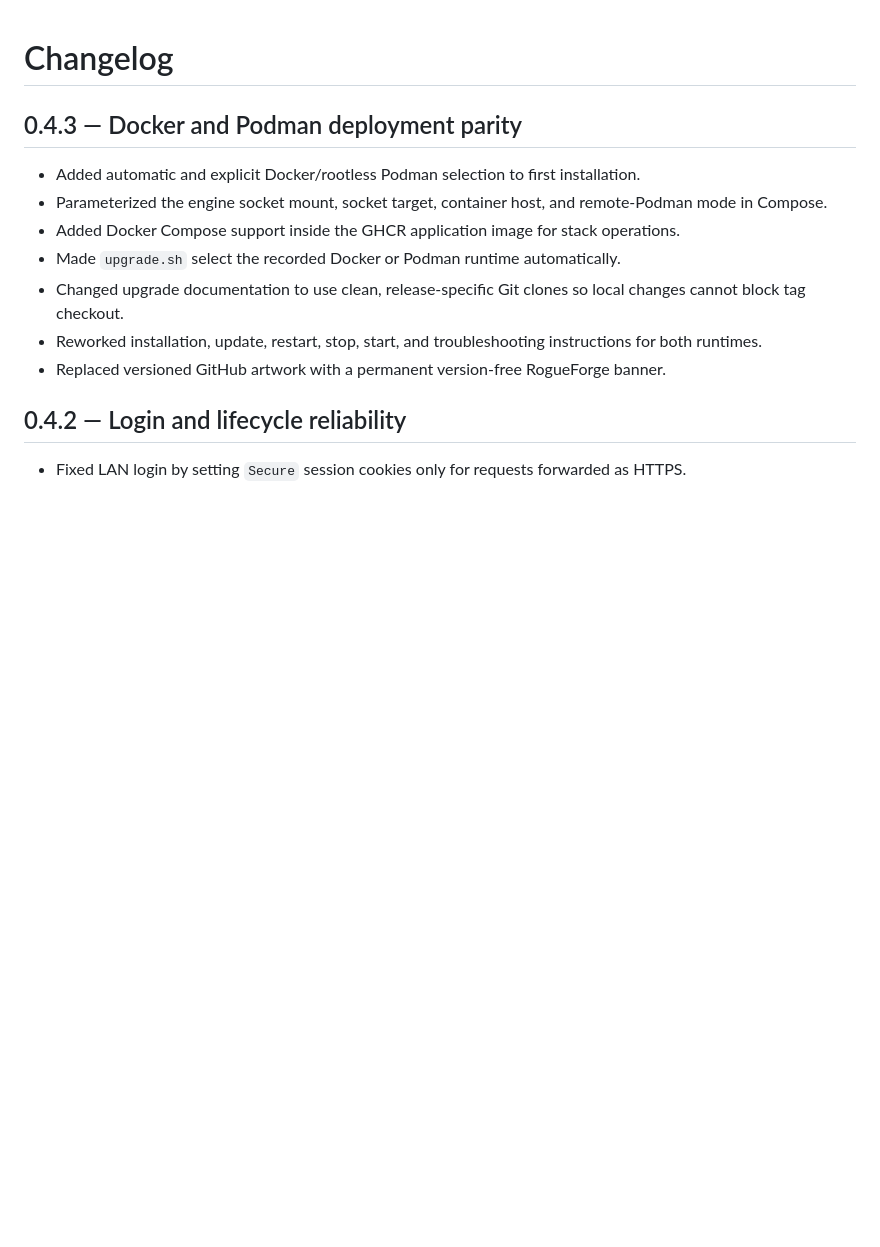
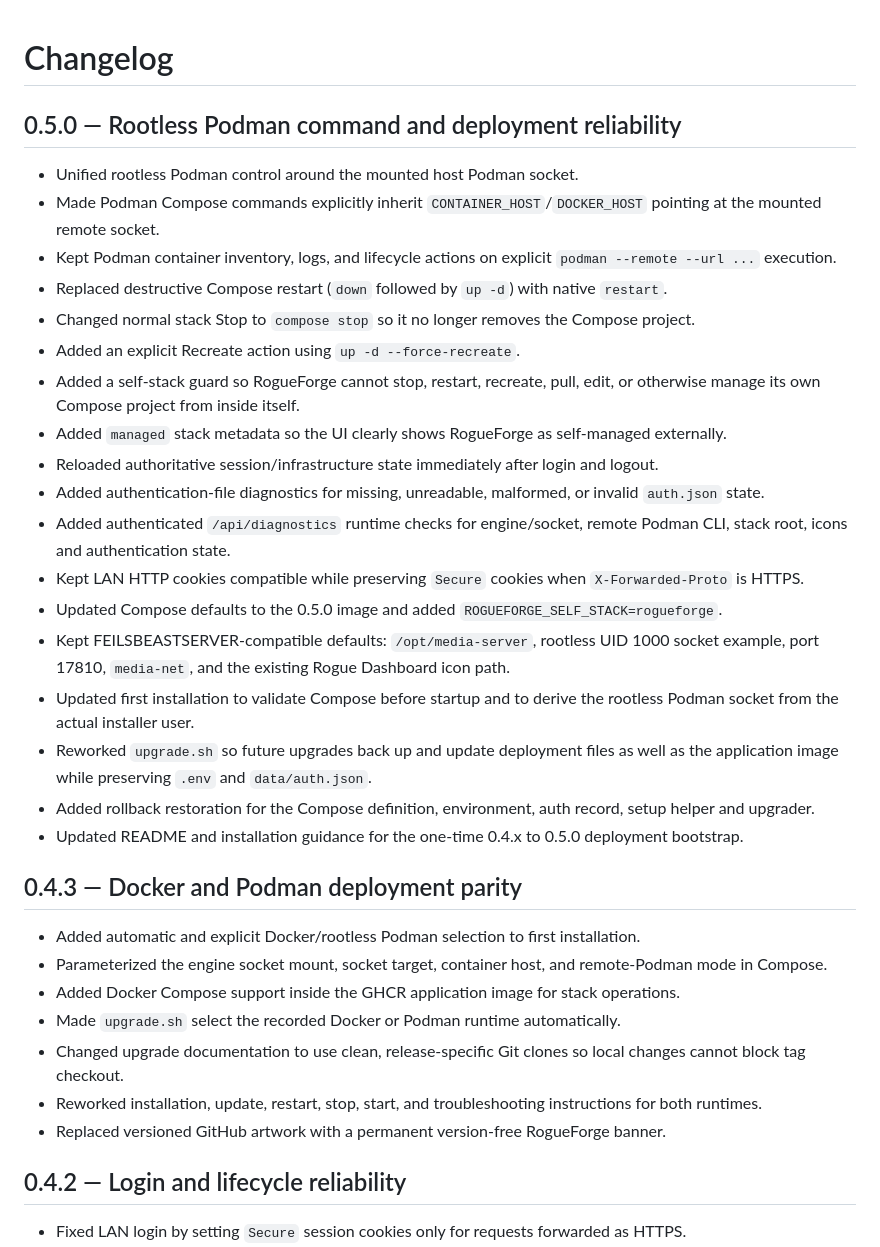
Before and after one commit to RogueAssassin/RogueForge, a Markdown page: CHANGELOG.md, the part around the change. Rendered like a GitHub page; blank space fills up the shorter version.

Commit message:
v0.5.0: document runtime and deployment fixes

```diff
--- a/CHANGELOG.md
+++ b/CHANGELOG.md
@@ -1,4 +1,25 @@
 # Changelog
+
+## 0.5.0 — Rootless Podman command and deployment reliability
+
+- Unified rootless Podman control around the mounted host Podman socket.
+- Made Podman Compose commands explicitly inherit `CONTAINER_HOST`/`DOCKER_HOST` pointing at the mounted remote socket.
+- Kept Podman container inventory, logs, and lifecycle actions on explicit `podman --remote --url ...` execution.
+- Replaced destructive Compose restart (`down` followed by `up -d`) with native `restart`.
+- Changed normal stack Stop to `compose stop` so it no longer removes the Compose project.
+- Added an explicit Recreate action using `up -d --force-recreate`.
+- Added a self-stack guard so RogueForge cannot stop, restart, recreate, pull, edit, or otherwise manage its own Compose project from inside itself.
+- Added `managed` stack metadata so the UI clearly shows RogueForge as self-managed externally.
+- Reloaded authoritative session/infrastructure state immediately after login and logout.
+- Added authentication-file diagnostics for missing, unreadable, malformed, or invalid `auth.json` state.
+- Added authenticated `/api/diagnostics` runtime checks for engine/socket, remote Podman CLI, stack root, icons and authentication state.
+- Kept LAN HTTP cookies compatible while preserving `Secure` cookies when `X-Forwarded-Proto` is HTTPS.
+- Updated Compose defaults to the 0.5.0 image and added `ROGUEFORGE_SELF_STACK=rogueforge`.
+- Kept FEILSBEASTSERVER-compatible defaults: `/opt/media-server`, rootless UID 1000 socket example, port 17810, `media-net`, and the existing Rogue Dashboard icon path.
+- Updated first installation to validate Compose before startup and to derive the rootless Podman socket from the actual installer user.
+- Reworked `upgrade.sh` so future upgrades back up and update deployment files as well as the application image while preserving `.env` and `data/auth.json`.
+- Added rollback restoration for the Compose definition, environment, auth record, setup helper and upgrader.
+- Updated README and installation guidance for the one-time 0.4.x to 0.5.0 deployment bootstrap.
 
 ## 0.4.3 — Docker and Podman deployment parity
 
```
